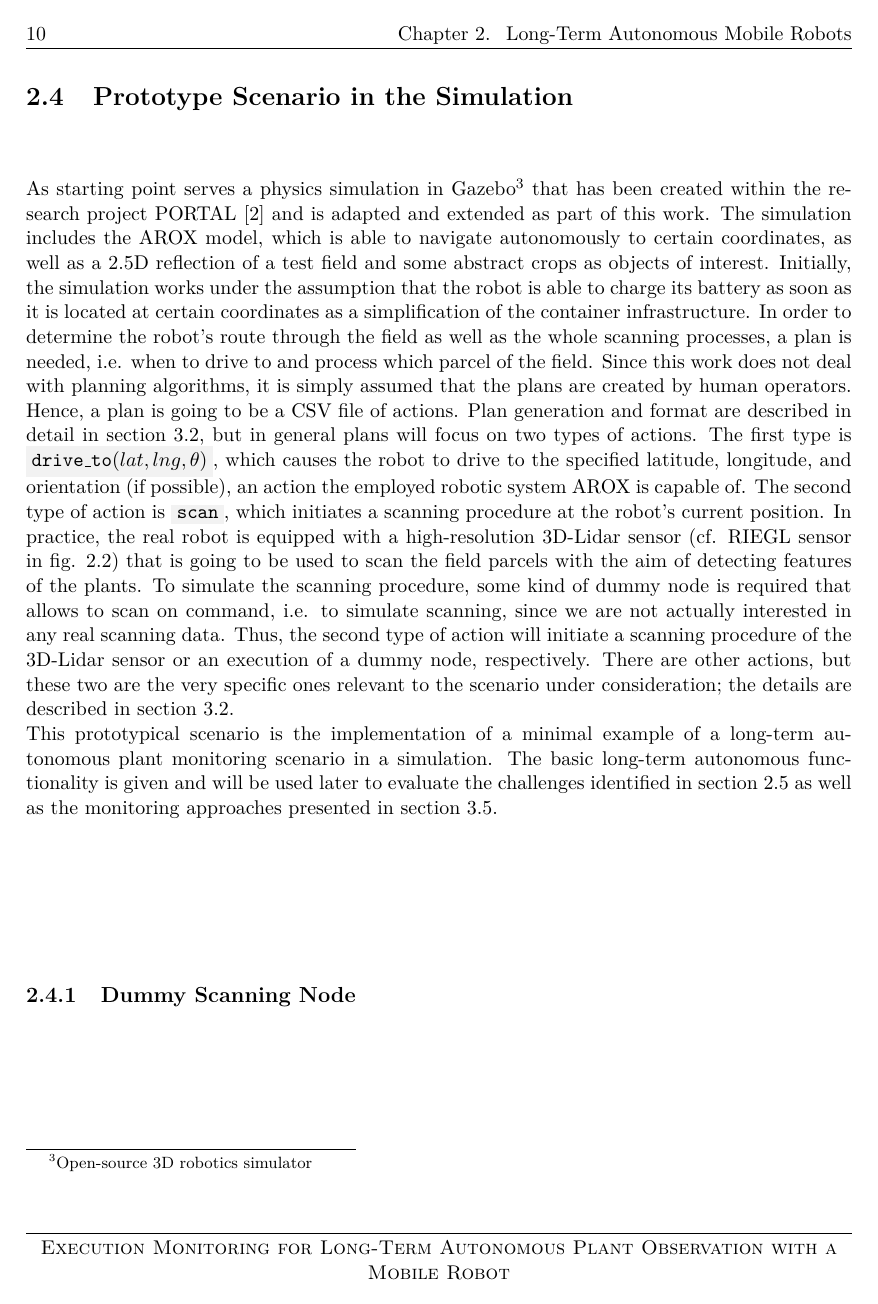
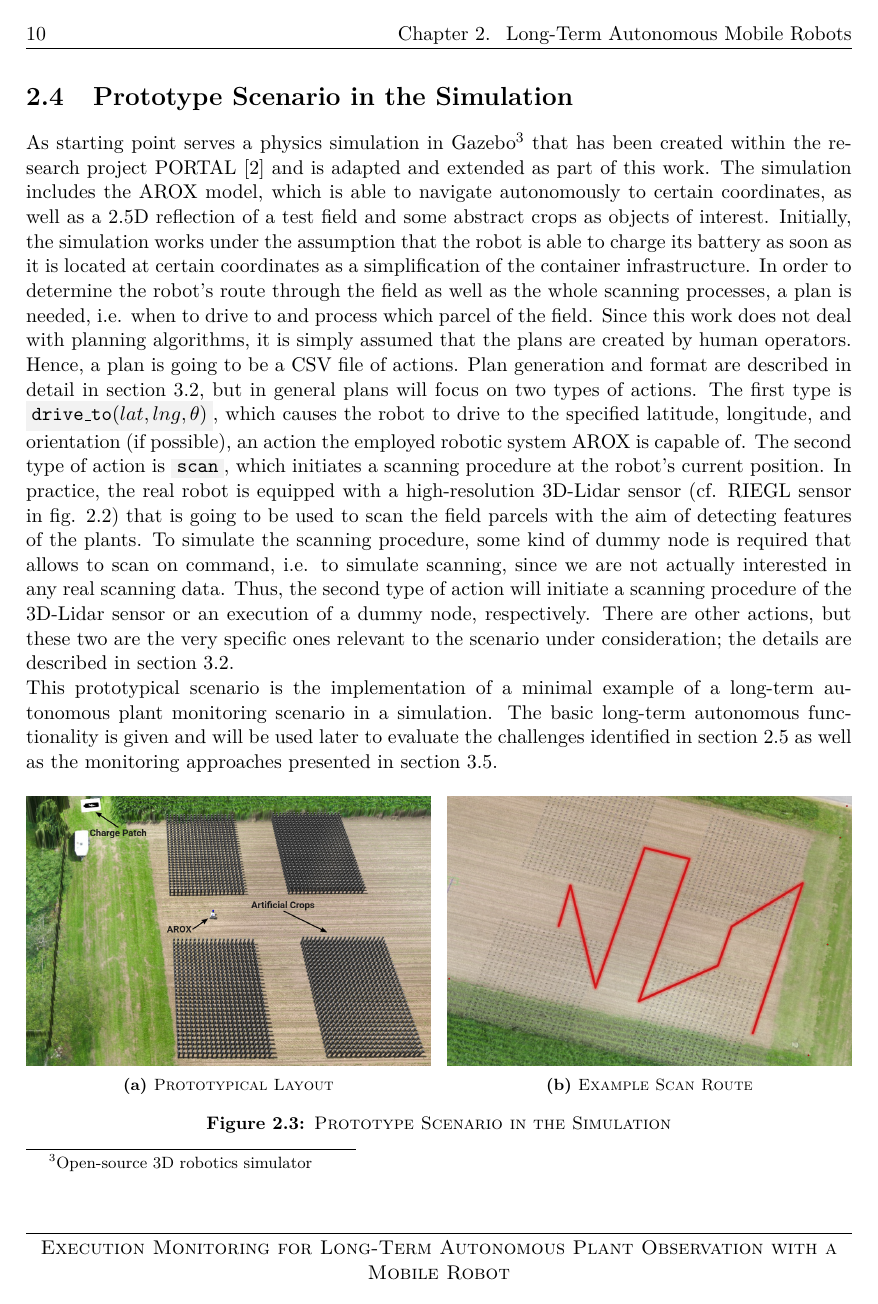
Before and after one commit to tbohne/msc, a LaTeX thesis (thesis/thesis.tex): page 16 of 37. Compiled offline with pdfLaTeX.

Commit message:
add sim imgs

```diff
--- a/thesis/thesis.tex
+++ b/thesis/thesis.tex
@@ -10,6 +10,8 @@
 
 \usepackage{units}    % useful for settings units:              \unit[23]{m}
 \usepackage{nicefrac} % for setting fractions esp. within text: \nicefrac{km}{h}
+\usepackage{subcaption}
+\captionsetup{compatibility=false}
 
 \usepackage{algorithm, algorithmic}  % for pseudo code (cf. documentation)
 \renewcommand{\algorithmiccomment}[1]{\qquad{\small // \textit{#1}}}
@@ -248,6 +250,24 @@ the details are described in section \ref{sec:plan_generation}.\newline
 This prototypical scenario is the implementation of a minimal example of a long-term autonomous plant monitoring scenario in a simulation.
 The basic long-term autonomous functionality is given and will be used later to evaluate the challenges identified in section \ref{sec:challenges_for_lta}
 as well as the monitoring approaches presented in section \ref{sec:monitoring_for_lta_challenges}.
+\begin{figure}[H]
+    \centering
+    \begin{subfigure}[b]{0.49\textwidth}
+        \centering
+        \includegraphics[width=\textwidth]{pics/prototype_scenario.jpg}
+        \caption{\textsc{Prototypical Layout}}
+        \label{fig:prototypical layout}
+    \end{subfigure}
+    \hfill
+    \begin{subfigure}[b]{0.49\textwidth}
+        \centering
+        \includegraphics[width=\textwidth]{pics/example_path.png}
+        \caption{\textsc{Example Scan Route}}
+        \label{fig:example_scan_route}
+    \end{subfigure}
+\caption{\textsc{Prototype Scenario in the Simulation}}
+\label{fig:prototype_sim}
+\end{figure}
 
 \subsection{Dummy Scanning Node}
 \label{sec:dummy_scanning_node}
```
Also changed, not shown: thesis/pics/example_path.png (added), thesis/pics/prototype_scenario.jpg (added).
